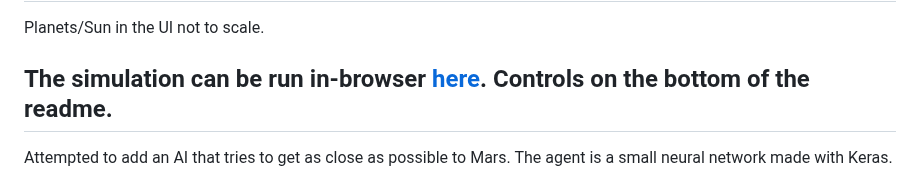
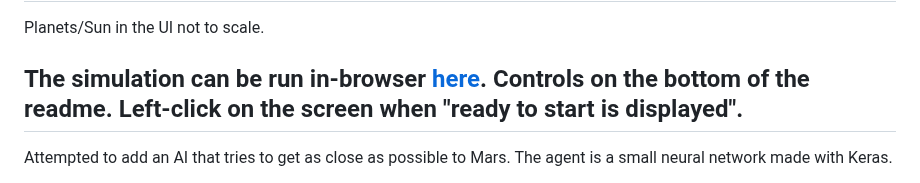
Before and after one commit to AdrianKlessa/Planets, a Markdown page: README.md, the part around the change. Drawn GitHub-style.

```diff
--- a/README.md
+++ b/README.md
@@ -4,7 +4,7 @@
 
 Planets/Sun in the UI not to scale.
 
-## The simulation can be run in-browser [here](https://adrianklessa.github.io/Planets/). Controls on the bottom of the readme.
+## The simulation can be run in-browser [here](https://adrianklessa.github.io/Planets/). Controls on the bottom of the readme. Left-click on the screen when "ready to start is displayed".
 
 Attempted to add an AI that tries to get as close as possible to Mars. The agent is a small neural network made with Keras.
 
```
